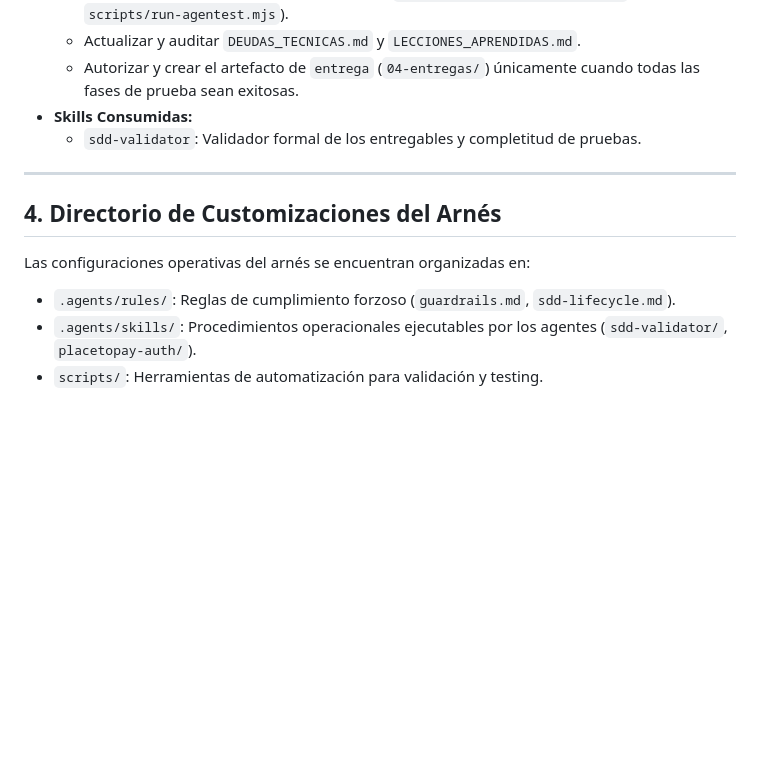
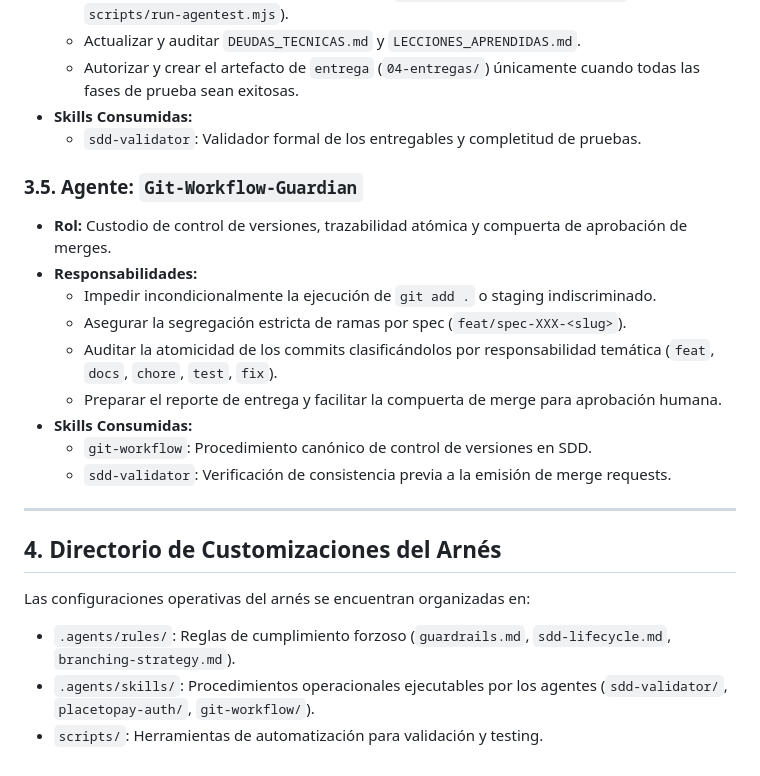
Before and after one commit to Cristorres9917/Prueba-T-cnica, a Markdown page: AGENTS.md, the part around one of its changes. GitHub-like rendering; blank space fills up the shorter version.

Commit message:
feat(git-workflow): crear skill git-workflow y registrar agente Git-Workflow-Guardian

```diff
--- a/AGENTS.md
+++ b/AGENTS.md
@@ -116,11 +123,22 @@ classDiagram
 - **Skills Consumidas:**
   - `sdd-validator`: Validador formal de los entregables y completitud de pruebas.
 
+### 3.5. Agente: `Git-Workflow-Guardian`
+- **Rol:** Custodio de control de versiones, trazabilidad atómica y compuerta de aprobación de merges.
+- **Responsabilidades:**
+  - Impedir incondicionalmente la ejecución de `git add .` o staging indiscriminado.
+  - Asegurar la segregación estricta de ramas por spec (`feat/spec-XXX-<slug>`).
+  - Auditar la atomicidad de los commits clasificándolos por responsabilidad temática (`feat`, `docs`, `chore`, `test`, `fix`).
+  - Preparar el reporte de entrega y facilitar la compuerta de merge para aprobación humana.
+- **Skills Consumidas:**
+  - `git-workflow`: Procedimiento canónico de control de versiones en SDD.
+  - `sdd-validator`: Verificación de consistencia previa a la emisión de merge requests.
+
 ---
 
 ## 4. Directorio de Customizaciones del Arnés
 
 Las configuraciones operativas del arnés se encuentran organizadas en:
-- `.agents/rules/`: Reglas de cumplimiento forzoso (`guardrails.md`, `sdd-lifecycle.md`).
-- `.agents/skills/`: Procedimientos operacionales ejecutables por los agentes (`sdd-validator/`, `placetopay-auth/`).
+- `.agents/rules/`: Reglas de cumplimiento forzoso (`guardrails.md`, `sdd-lifecycle.md`, `branching-strategy.md`).
+- `.agents/skills/`: Procedimientos operacionales ejecutables por los agentes (`sdd-validator/`, `placetopay-auth/`, `git-workflow/`).
 - `scripts/`: Herramientas de automatización para validación y testing.
```
Also changed, not shown: other parts of AGENTS.md (+7 -0 lines), 1 other file.
